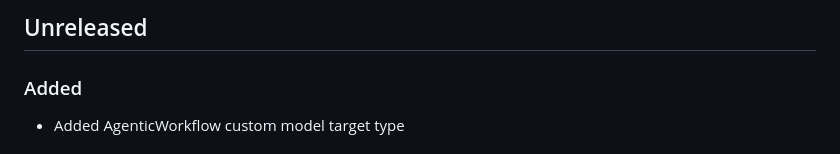
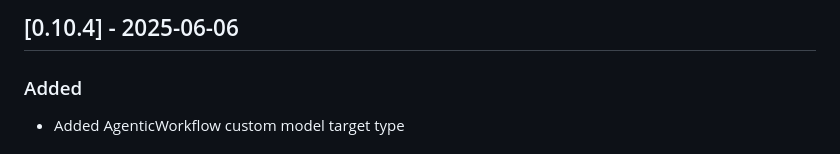
Before and after one commit to datarobot-community/terraform-provider-datarobot, a Markdown page: CHANGELOG.md, the part around the change. GitHub-like rendering.

Commit message:
Version bump

```diff
--- a/CHANGELOG.md
+++ b/CHANGELOG.md
@@ -1,4 +1,4 @@
-## Unreleased
+## [0.10.4] - 2025-06-06
 
 ### Added
 
```
